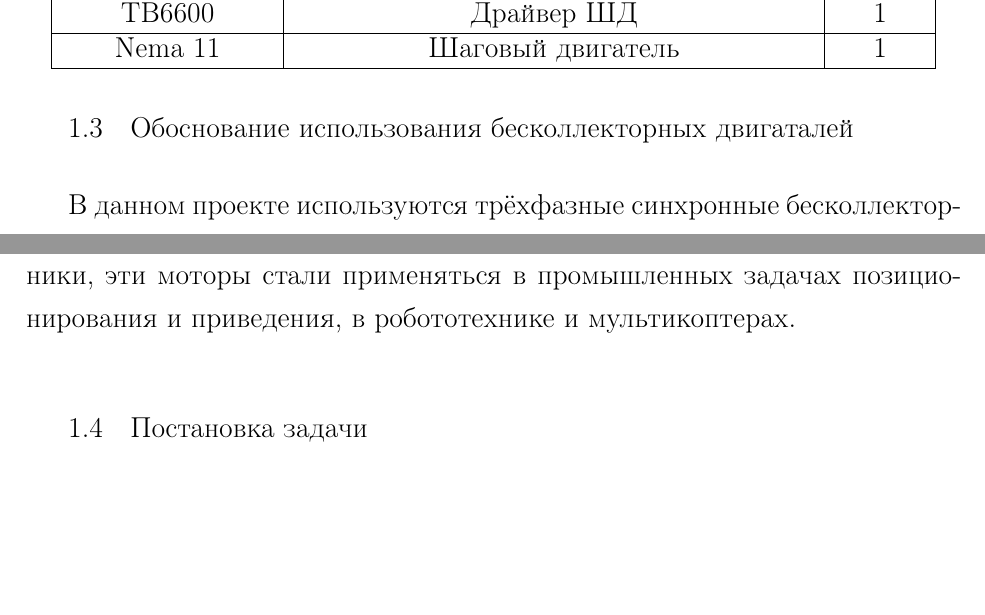
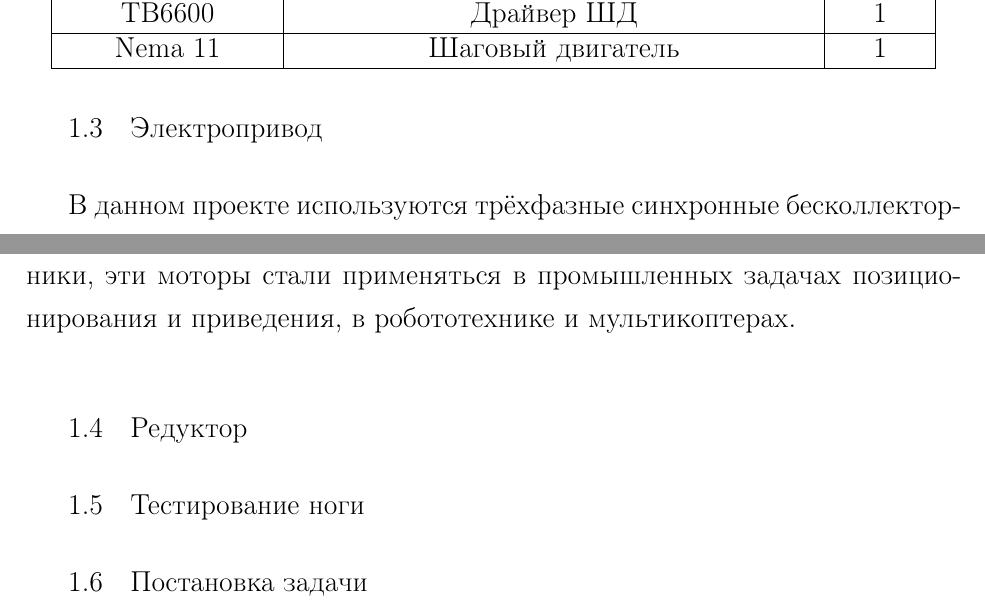
Before and after one commit to tonykolomeytsev/voxl, a LaTeX thesis (diploma/index.tex, which reads diploma/chapter_legged_robots/chapter_legged_robots.tex): two parts of page 7 of 14, joined at a grey line, cut so that both start at the same text, the shorter picture padded with empty space. Compiled offline with pdfLaTeX; a LaTeX package or settings file that is missing is left out.

Commit message:
Правки в тексте

```diff
--- a/diploma/chapter_legged_robots/chapter_legged_robots.tex
+++ b/diploma/chapter_legged_robots/chapter_legged_robots.tex
@@ -31,11 +31,15 @@
     \end{tabular}
 \end{table}
 
-\section{Обоснование использования бесколлекторных двигаталей}
+\section{Электропривод}
 
 В данном проекте используются трёхфазные синхронные бесколлекторные двигатели с внешним ротором на постоянных магнитах. В зарубежной литературе их обозначают BLDC.
 
 BLDC моторы более универсальны, чем ДПТ, из-за более высокой скорости вращения и более высокого крутящего момента \cite{Derammelaere2016}. Они также более компактны, что делает их идеальным вариантом для встраивания в сложные, ограниченные по габаритам системы. В основном такие двигатели начали применяться сначала в жестких дисках, системах охлаждения электроники. Позже, мощные BLDC моторы стали применяться в гибридных и электромобилях. В нынешнее время, в связи с развитием микроэлектроники, эти моторы стали применяться в промышленных задачах позиционирования и приведения, в робототехнике и мультикоптерах.
+
+\section{Редуктор}
+
+\section{Тестирование ноги}
 
 \section{Постановка задачи}
 
```
Also changed, not shown: diploma/index.pdf, 24 other files.
